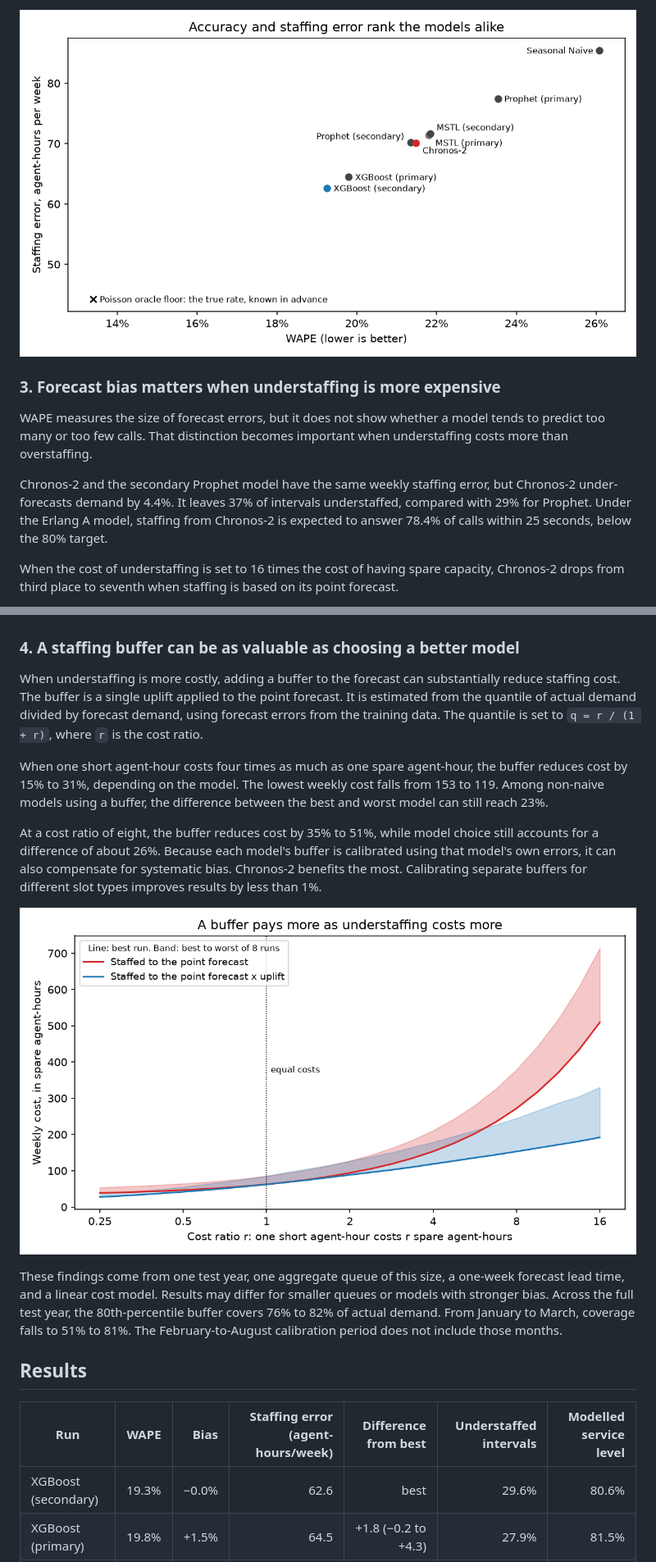
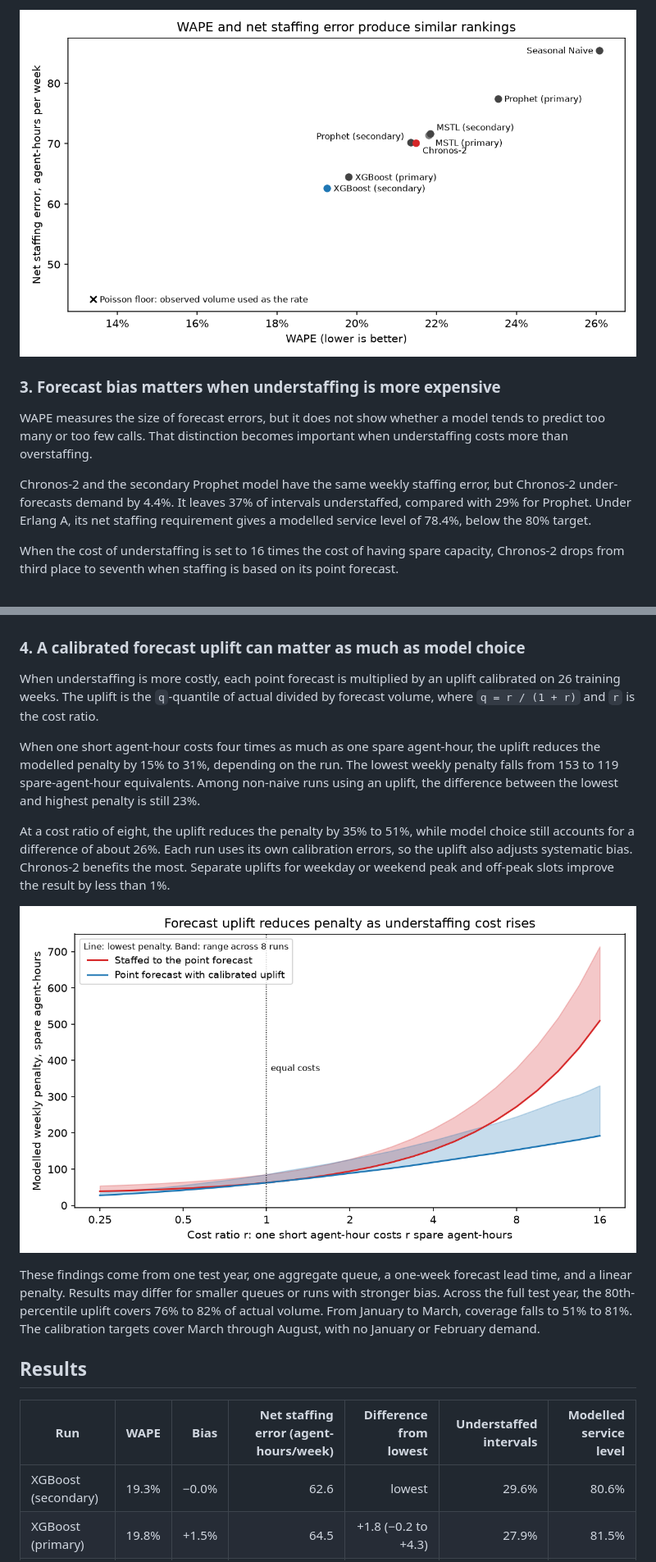
Before and after one commit to Enayat-Hassani/halifax-311-forecasting-staffing, a Markdown page: README.md, 2 parts joined by grey strips. Shown: that part at 82% size. GitHub-like rendering; pictures changed too: results/figures/accuracy_staffing.png, results/figures/buffer.png.

Commit message:
Refine README and decision documentation for clarity; update terminology to reflect net staffing requirements; enhance figures and descriptions for accuracy and consistency.

```diff
--- a/README.md
+++ b/README.md
@@ -40,7 +41,7 @@ There is also a limit to how accurate any model can be. With roughly 32 calls pe
 
 WAPE measures the size of forecast errors, but it does not show whether a model tends to predict too many or too few calls. That distinction becomes important when understaffing costs more than overstaffing.
 
-Chronos-2 and the secondary Prophet model have the same weekly staffing error, but Chronos-2 under-forecasts demand by 4.4%. It leaves 37% of intervals understaffed, compared with 29% for Prophet. Under the Erlang A model, staffing from Chronos-2 is expected to answer 78.4% of calls within 25 seconds, below the 80% target.
+Chronos-2 and the secondary Prophet model have the same weekly staffing error, but Chronos-2 under-forecasts demand by 4.4%. It leaves 37% of intervals understaffed, compared with 29% for Prophet. Under Erlang A, its net staffing requirement gives a modelled service level of 78.4%, below the 80% target.
 
 When the cost of understaffing is set to 16 times the cost of having spare capacity, Chronos-2 drops from third place to seventh when staffing is based on its point forecast.
 
@@ -48,23 +49,23 @@ The univariate Chronos-2 run over-forecasts November by 23% and under-forecasts
 
 ![Monthly bias by model](results/figures/bias_by_month.png)
 
-### 4. A staffing buffer can be as valuable as choosing a better model
+### 4. A calibrated forecast uplift can matter as much as model choice
 
-When understaffing is more costly, adding a buffer to the forecast can substantially reduce staffing cost. The buffer is a single uplift applied to the point forecast. It is estimated from the quantile of actual demand divided by forecast demand, using forecast errors from the training data. The quantile is set to `q = r / (1 + r)`, where `r` is the cost ratio.
+When understaffing is more costly, each point forecast is multiplied by an uplift calibrated on 26 training weeks. The uplift is the `q`-quantile of actual divided by forecast volume, where `q = r / (1 + r)` and `r` is the cost ratio.
 
-When one short agent-hour costs four times as much as one spare agent-hour, the buffer reduces cost by 15% to 31%, depending on the model. The lowest weekly cost falls from 153 to 119. Among non-naive models using a buffer, the difference between the best and worst model can still reach 23%.
+When one short agent-hour costs four times as much as one spare agent-hour, the uplift reduces the modelled penalty by 15% to 31%, depending on the run. The lowest weekly penalty falls from 153 to 119 spare-agent-hour equivalents. Among non-naive runs using an uplift, the difference between the lowest and highest penalty is still 23%.
 
-At a cost ratio of eight, the buffer reduces cost by 35% to 51%, while model choice still accounts for a difference of about 26%. Because each model's buffer is calibrated using that model's own errors, it can also compensate for systematic bias. Chronos-2 benefits the most. Calibrating separate buffers for different slot types improves results by less than 1%.
+At a cost ratio of eight, the uplift reduces the penalty by 35% to 51%, while model choice still accounts for a difference of about 26%. Each run uses its own calibration errors, so the uplift also adjusts systematic bias. Chronos-2 benefits the most. Separate uplifts for weekday or weekend peak and off-peak slots improve the result by less than 1%.
 
 ![Weekly cost by cost ratio](results/figures/buffer.png)
 
-These findings come from one test year, one aggregate queue of this size, a one-week forecast lead time, and a linear cost model. Results may differ for smaller queues or models with stronger bias. Across the full test year, the 80th-percentile buffer covers 76% to 82% of actual demand. From January to March, coverage falls to 51% to 81%. The February-to-August calibration period does not include those months.
+These findings come from one test year, one aggregate queue, a one-week forecast lead time, and a linear penalty. Results may differ for smaller queues or runs with stronger bias. Across the full test year, the 80th-percentile uplift covers 76% to 82% of actual volume. From January to March, coverage falls to 51% to 81%. The calibration targets cover March through August, with no January or February demand.
 
 ## Results
 
-| Run | WAPE | Bias | Staffing error (agent-hours/week) | Difference from best | Understaffed intervals | Modelled service level |
+| Run | WAPE | Bias | Net staffing error (agent-hours/week) | Difference from lowest | Understaffed intervals | Modelled service level |
 |---|---:|---:|---:|---:|---:|---:|
-| XGBoost (secondary) | 19.3% | −0.0% | 62.6 | best | 29.6% | 80.6% |
+| XGBoost (secondary) | 19.3% | −0.0% | 62.6 | lowest | 29.6% | 80.6% |
 | XGBoost (primary) | 19.8% | +1.5% | 64.5 | +1.8 (−0.2 to +4.3) | 27.9% | 81.5% |
 | Prophet (secondary) | 21.3% | +0.9% | 70.2 | +7.6 (+4.3 to +12.6) | 28.6% | 80.3% |
 | Chronos-2, zero-shot | 21.5% | −4.4% | 70.2 | +7.5 (+3.6 to +14.0) | 37.1% | 78.4% |
```
Also changed, not shown: other parts of README.md (+33 -40 lines), results/decision.md (+9 -9 lines), results/figures/repair.png, 3 other files.
